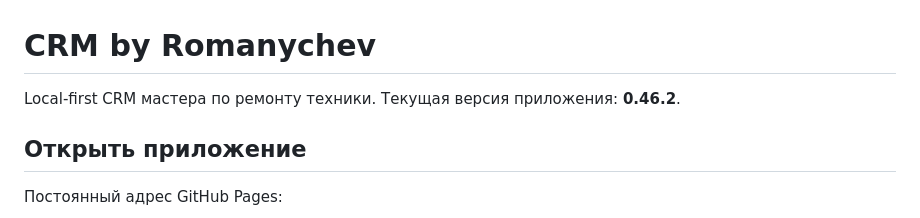
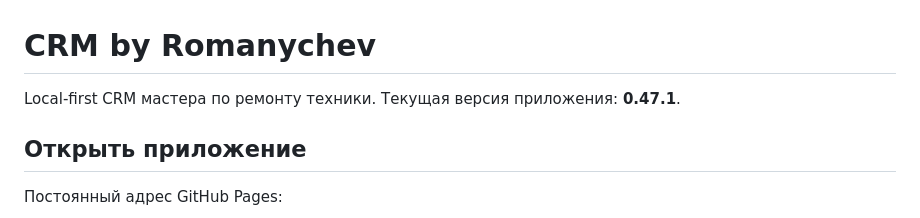
Before and after one commit to dmitriyromanychev0000-lab/crm-romanychev, a Markdown page: README.md, the part around the change. Drawn GitHub-style.

Commit message:
docs: update README to 0.47.1

```diff
--- a/README.md
+++ b/README.md
@@ -1,6 +1,6 @@
 # CRM by Romanychev
 
-Local-first CRM мастера по ремонту техники. Текущая версия приложения: **0.46.2**.
+Local-first CRM мастера по ремонту техники. Текущая версия приложения: **0.47.1**.
 
 ## Открыть приложение
 
```
